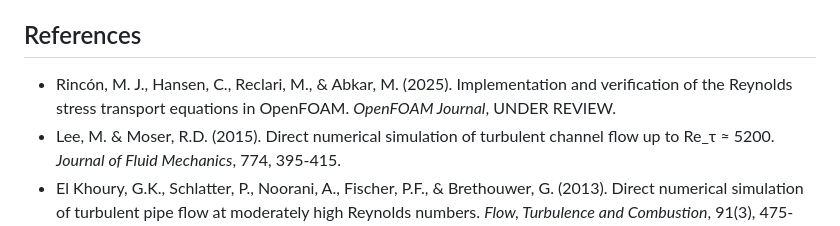
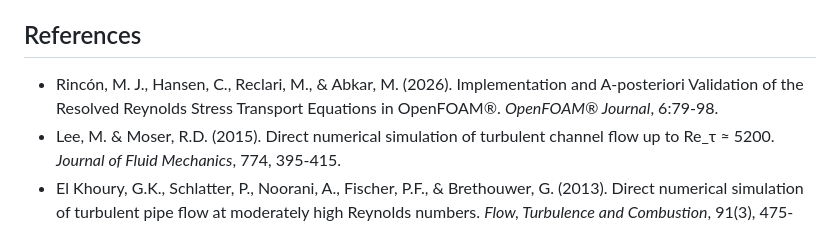
Before and after one commit to AUfluids/RSTE_budget, a Markdown page: README.md, the part around the change. GitHub-like rendering.

Commit message:
Update reference for Reynolds stress transport equations

```diff
--- a/README.md
+++ b/README.md
@@ -349,7 +349,7 @@ This project is licensed under the Creative Commons License - see the [LICENSE](
 
 ## References
 
-- Rincón, M. J., Hansen, C., Reclari, M., & Abkar, M. (2025). Implementation and verification of the Reynolds stress transport equations in OpenFOAM. *OpenFOAM Journal*, UNDER REVIEW.
+- Rincón, M. J., Hansen, C., Reclari, M., & Abkar, M. (2026). Implementation and A-posteriori Validation of the Resolved Reynolds Stress Transport Equations in OpenFOAM®. *OpenFOAM® Journal*, 6:79-98.
 - Lee, M. & Moser, R.D. (2015). Direct numerical simulation of turbulent channel flow up to Re_τ ≈ 5200. *Journal of Fluid Mechanics*, 774, 395-415.
 - El Khoury, G.K., Schlatter, P., Noorani, A., Fischer, P.F., & Brethouwer, G. (2013). Direct numerical simulation of turbulent pipe flow at moderately high Reynolds numbers. *Flow, Turbulence and Combustion*, 91(3), 475-495.
 - Pope, S.B. (2000). *Turbulent Flows*. Cambridge University Press.
```
